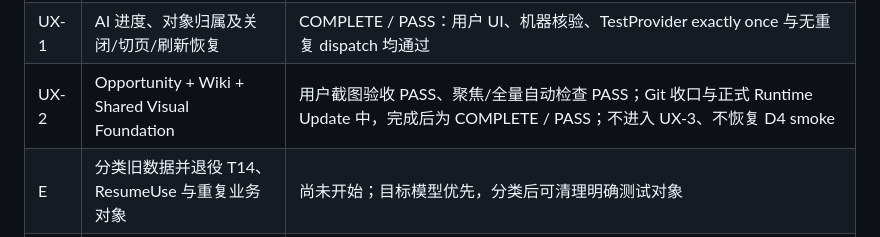
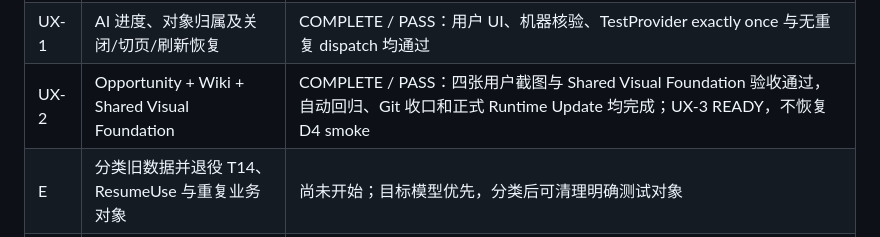
Before and after one commit to frog-716/Career, a Markdown page: docs/07-roadmap.md, the part around the change. Drawn GitHub-style.

```diff
--- a/docs/07-roadmap.md
+++ b/docs/07-roadmap.md
@@ -16,7 +16,7 @@
 | D3 | Project / Employment / Person 工作区接入 Raw + Wiki Compiler | COMPLETE / PASS：两轮用户 UI 验收、D3.5 Fresh-Eyes UX 修复与隔离回归通过 |
 | D4 | Wiki Cognition | SYNTHETIC READY；基础实现与 UX-1 形成依赖完整的 Cognition/UX checkpoint；导航兼容测试单行修正已获授权。REAL SMOKE PAUSED / NOT YET PASSED：被 UX Reset 暂停，正式 Cognition 未完成真实验收，不是 COMPLETE |
 | UX-1 | AI 进度、对象归属及关闭/切页/刷新恢复 | COMPLETE / PASS：用户 UI、机器核验、TestProvider exactly once 与无重复 dispatch 均通过 |
-| UX-2 | Opportunity + Wiki + Shared Visual Foundation | 用户截图验收 PASS、聚焦/全量自动检查 PASS；Git 收口与正式 Runtime Update 中，完成后为 COMPLETE / PASS；不进入 UX-3、不恢复 D4 smoke |
+| UX-2 | Opportunity + Wiki + Shared Visual Foundation | COMPLETE / PASS：四张用户截图与 Shared Visual Foundation 验收通过，自动回归、Git 收口和正式 Runtime Update 均完成；UX-3 READY，不恢复 D4 smoke |
 | E | 分类旧数据并退役 T14、ResumeUse 与重复业务对象 | 尚未开始；目标模型优先，分类后可清理明确测试对象 |
 | F | 从机会进入简历、创建/复制与版本流程 | 尚未开始 |
 | G | Resume AI 最小 DTO 与逐条建议 | 尚未开始 |
```
Also changed, not shown: docs/execution/STATUS.md (+6 -2 lines).
